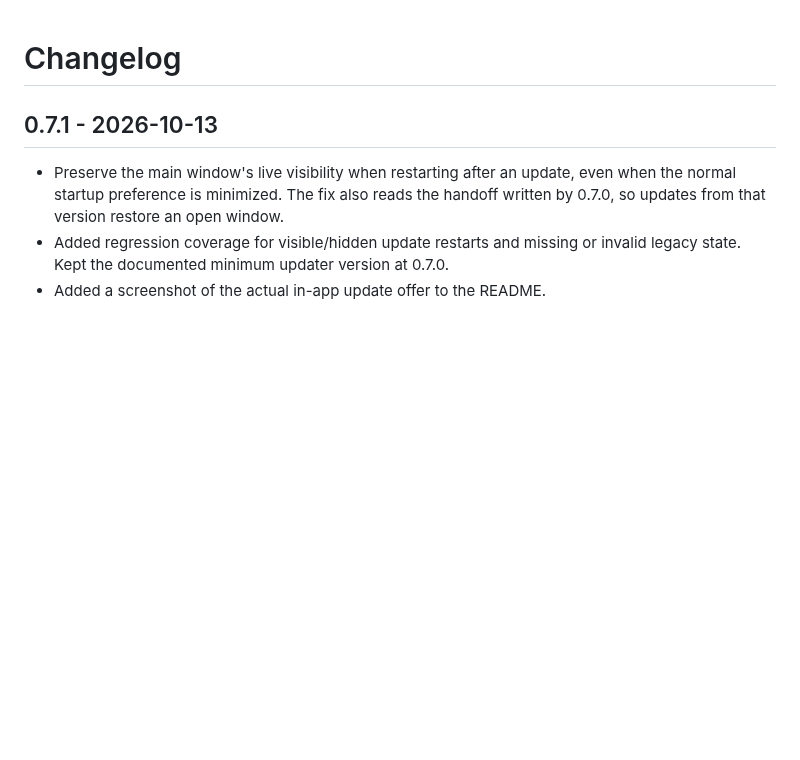
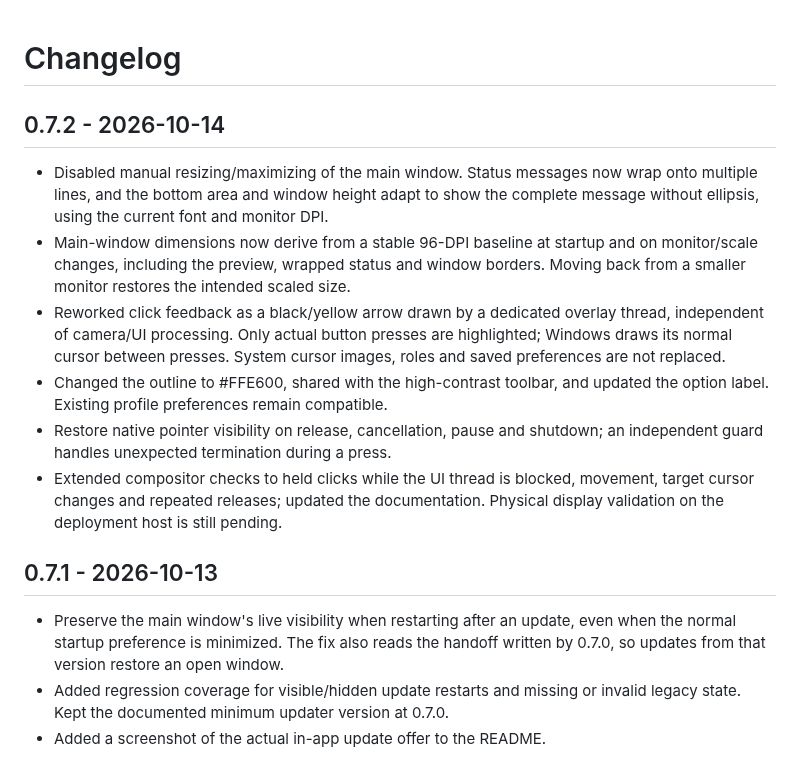
Before and after one commit to alexpacio/robocam, a Markdown page: CHANGELOG.md, the part around the change. GitHub-like rendering; blank space fills up the shorter version.

```diff
--- a/CHANGELOG.md
+++ b/CHANGELOG.md
@@ -1,4 +1,24 @@
 # Changelog
+
+## 0.7.2 - 2026-10-14
+
+- Disabled manual resizing/maximizing of the main window. Status messages now
+  wrap onto multiple lines, and the bottom area and window height adapt to show
+  the complete message without ellipsis, using the current font and monitor DPI.
+- Main-window dimensions now derive from a stable 96-DPI baseline at startup
+  and on monitor/scale changes, including the preview, wrapped status and window
+  borders. Moving back from a smaller monitor restores the intended scaled size.
+- Reworked click feedback as a black/yellow arrow drawn by a dedicated overlay
+  thread, independent of camera/UI processing. Only actual button presses are
+  highlighted; Windows draws its normal cursor between presses. System cursor
+  images, roles and saved preferences are not replaced.
+- Changed the outline to #FFE600, shared with the high-contrast toolbar, and updated
+  the option label. Existing profile preferences remain compatible.
+- Restore native pointer visibility on release, cancellation, pause and shutdown;
+  an independent guard handles unexpected termination during a press.
+- Extended compositor checks to held clicks while the UI thread is blocked,
+  movement, target cursor changes and repeated releases; updated the documentation.
+  Physical display validation on the deployment host is still pending.
 
 ## 0.7.1 - 2026-10-13
 
```
Also changed, not shown: README.md (+14 -6 lines), docs/behavior.md (+49 -20 lines), docs/images/click-settings.png, docs/images/main-paused.png, docs/images/main-window.png, 12 other files.
